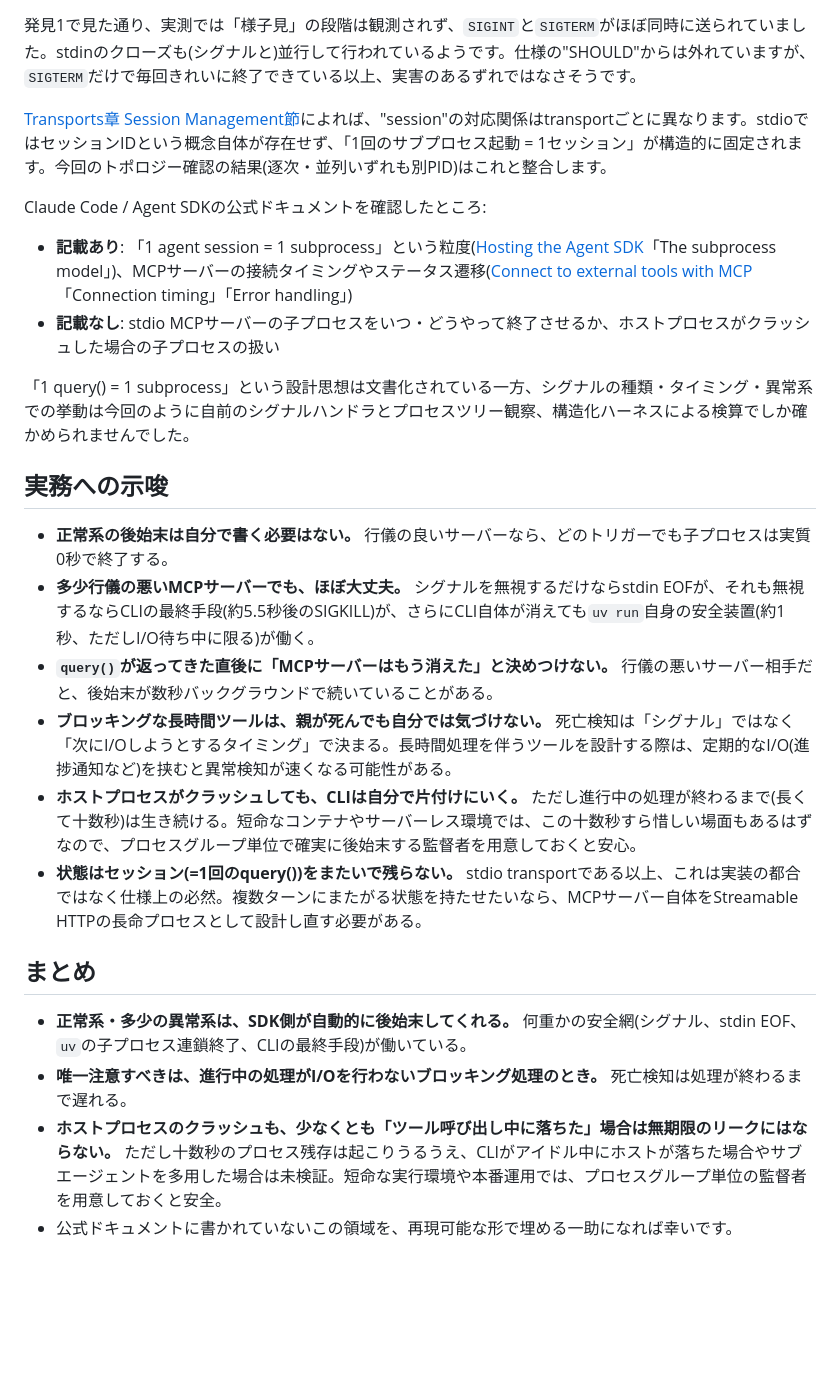
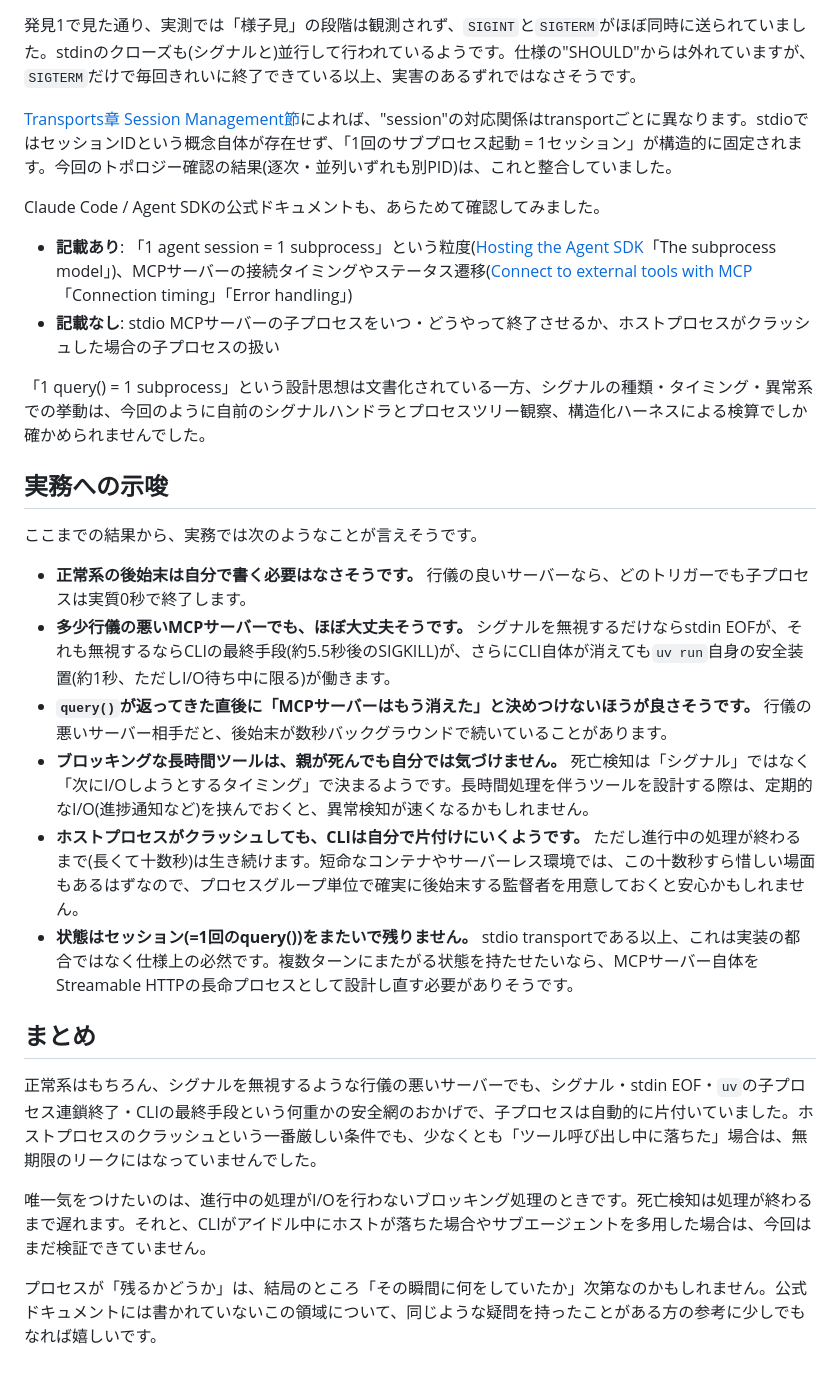
Before and after one commit to mahitotsu/gekko_06, a Markdown page: zenn-article.md, the part around one of its changes. Rendered like a GitHub page; blank space fills up the shorter version.

```diff
--- a/zenn-article.md
+++ b/zenn-article.md
@@ -134,27 +138,30 @@ CLIはホストプロセスが死んで孤児になっても、進行中のツ
 
 発見1で見た通り、実測では「様子見」の段階は観測されず、`SIGINT`と`SIGTERM`がほぼ同時に送られていました。stdinのクローズも(シグナルと)並行して行われているようです。仕様の"SHOULD"からは外れていますが、`SIGTERM`だけで毎回きれいに終了できている以上、実害のあるずれではなさそうです。
 
-[Transports章 Session Management節](https://modelcontextprotocol.io/specification/2025-06-18/basic/transports#session-management)によれば、"session"の対応関係はtransportごとに異なります。stdioではセッションIDという概念自体が存在せず、「1回のサブプロセス起動 = 1セッション」が構造的に固定されます。今回のトポロジー確認の結果(逐次・並列いずれも別PID)はこれと整合します。
+[Transports章 Session Management節](https://modelcontextprotocol.io/specification/2025-06-18/basic/transports#session-management)によれば、"session"の対応関係はtransportごとに異なります。stdioではセッションIDという概念自体が存在せず、「1回のサブプロセス起動 = 1セッション」が構造的に固定されます。今回のトポロジー確認の結果(逐次・並列いずれも別PID)は、これと整合していました。
 
-Claude Code / Agent SDKの公式ドキュメントを確認したところ:
+Claude Code / Agent SDKの公式ドキュメントも、あらためて確認してみました。
 
 - **記載あり**: 「1 agent session = 1 subprocess」という粒度([Hosting the Agent SDK](https://code.claude.com/docs/en/agent-sdk/hosting)「The subprocess model」)、MCPサーバーの接続タイミングやステータス遷移([Connect to external tools with MCP](https://code.claude.com/docs/en/agent-sdk/mcp)「Connection timing」「Error handling」)
 - **記載なし**: stdio MCPサーバーの子プロセスをいつ・どうやって終了させるか、ホストプロセスがクラッシュした場合の子プロセスの扱い
 
-「1 query() = 1 subprocess」という設計思想は文書化されている一方、シグナルの種類・タイミング・異常系での挙動は今回のように自前のシグナルハンドラとプロセスツリー観察、構造化ハーネスによる検算でしか確かめられませんでした。
+「1 query() = 1 subprocess」という設計思想は文書化されている一方、シグナルの種類・タイミング・異常系での挙動は、今回のように自前のシグナルハンドラとプロセスツリー観察、構造化ハーネスによる検算でしか確かめられませんでした。
 
 ## 実務への示唆
 
-- **正常系の後始末は自分で書く必要はない。** 行儀の良いサーバーなら、どのトリガーでも子プロセスは実質0秒で終了する。
-- **多少行儀の悪いMCPサーバーでも、ほぼ大丈夫。** シグナルを無視するだけならstdin EOFが、それも無視するならCLIの最終手段(約5.5秒後のSIGKILL)が、さらにCLI自体が消えても`uv run`自身の安全装置(約1秒、ただしI/O待ち中に限る)が働く。
-- **`query()`が返ってきた直後に「MCPサーバーはもう消えた」と決めつけない。** 行儀の悪いサーバー相手だと、後始末が数秒バックグラウンドで続いていることがある。
-- **ブロッキングな長時間ツールは、親が死んでも自分では気づけない。** 死亡検知は「シグナル」ではなく「次にI/Oしようとするタイミング」で決まる。長時間処理を伴うツールを設計する際は、定期的なI/O(進捗通知など)を挟むと異常検知が速くなる可能性がある。
-- **ホストプロセスがクラッシュしても、CLIは自分で片付けにいく。** ただし進行中の処理が終わるまで(長くて十数秒)は生き続ける。短命なコンテナやサーバーレス環境では、この十数秒すら惜しい場面もあるはずなので、プロセスグループ単位で確実に後始末する監督者を用意しておくと安心。
-- **状態はセッション(=1回のquery())をまたいで残らない。** stdio transportである以上、これは実装の都合ではなく仕様上の必然。複数ターンにまたがる状態を持たせたいなら、MCPサーバー自体をStreamable HTTPの長命プロセスとして設計し直す必要がある。
+ここまでの結果から、実務では次のようなことが言えそうです。
+
+- **正常系の後始末は自分で書く必要はなさそうです。** 行儀の良いサーバーなら、どのトリガーでも子プロセスは実質0秒で終了します。
+- **多少行儀の悪いMCPサーバーでも、ほぼ大丈夫そうです。** シグナルを無視するだけならstdin EOFが、それも無視するならCLIの最終手段(約5.5秒後のSIGKILL)が、さらにCLI自体が消えても`uv run`自身の安全装置(約1秒、ただしI/O待ち中に限る)が働きます。
+- **`query()`が返ってきた直後に「MCPサーバーはもう消えた」と決めつけないほうが良さそうです。** 行儀の悪いサーバー相手だと、後始末が数秒バックグラウンドで続いていることがあります。
+- **ブロッキングな長時間ツールは、親が死んでも自分では気づけません。** 死亡検知は「シグナル」ではなく「次にI/Oしようとするタイミング」で決まるようです。長時間処理を伴うツールを設計する際は、定期的なI/O(進捗通知など)を挟んでおくと、異常検知が速くなるかもしれません。
+- **ホストプロセスがクラッシュしても、CLIは自分で片付けにいくようです。** ただし進行中の処理が終わるまで(長くて十数秒)は生き続けます。短命なコンテナやサーバーレス環境では、この十数秒すら惜しい場面もあるはずなので、プロセスグループ単位で確実に後始末する監督者を用意しておくと安心かもしれません。
+- **状態はセッション(=1回のquery())をまたいで残りません。** stdio transportである以上、これは実装の都合ではなく仕様上の必然です。複数ターンにまたがる状態を持たせたいなら、MCPサーバー自体をStreamable HTTPの長命プロセスとして設計し直す必要がありそうです。
 
 ## まとめ
 
-- **正常系・多少の異常系は、SDK側が自動的に後始末してくれる。** 何重かの安全網(シグナル、stdin EOF、`uv`の子プロセス連鎖終了、CLIの最終手段)が働いている。
-- **唯一注意すべきは、進行中の処理がI/Oを行わないブロッキング処理のとき。** 死亡検知は処理が終わるまで遅れる。
-- **ホストプロセスのクラッシュも、少なくとも「ツール呼び出し中に落ちた」場合は無期限のリークにはならない。** ただし十数秒のプロセス残存は起こりうるうえ、CLIがアイドル中にホストが落ちた場合やサブエージェントを多用した場合は未検証。短命な実行環境や本番運用では、プロセスグループ単位の監督者を用意しておくと安全。
-- 公式ドキュメントに書かれていないこの領域を、再現可能な形で埋める一助になれば幸いです。
+正常系はもちろん、シグナルを無視するような行儀の悪いサーバーでも、シグナル・stdin EOF・`uv`の子プロセス連鎖終了・CLIの最終手段という何重かの安全網のおかげで、子プロセスは自動的に片付いていました。ホストプロセスのクラッシュという一番厳しい条件でも、少なくとも「ツール呼び出し中に落ちた」場合は、無期限のリークにはなっていませんでした。
+
+唯一気をつけたいのは、進行中の処理がI/Oを行わないブロッキング処理のときです。死亡検知は処理が終わるまで遅れます。それと、CLIがアイドル中にホストが落ちた場合やサブエージェントを多用した場合は、今回はまだ検証できていません。
+
+プロセスが「残るかどうか」は、結局のところ「その瞬間に何をしていたか」次第なのかもしれません。公式ドキュメントには書かれていないこの領域について、同じような疑問を持ったことがある方の参考に少しでもなれば嬉しいです。
```
Also changed, not shown: other parts of zenn-article.md (+31 -27 lines).
